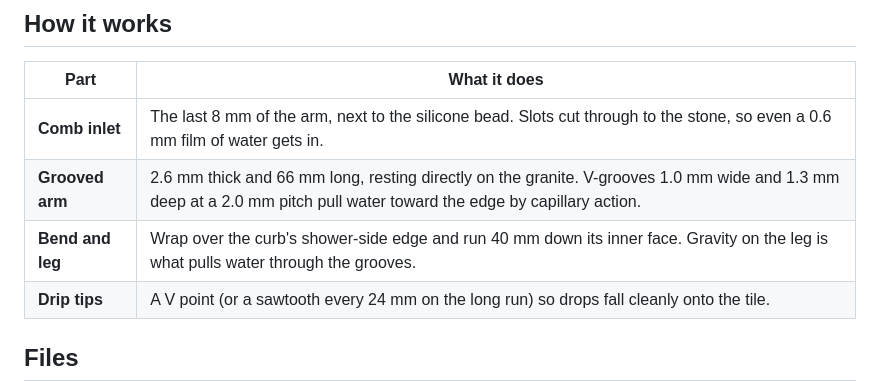
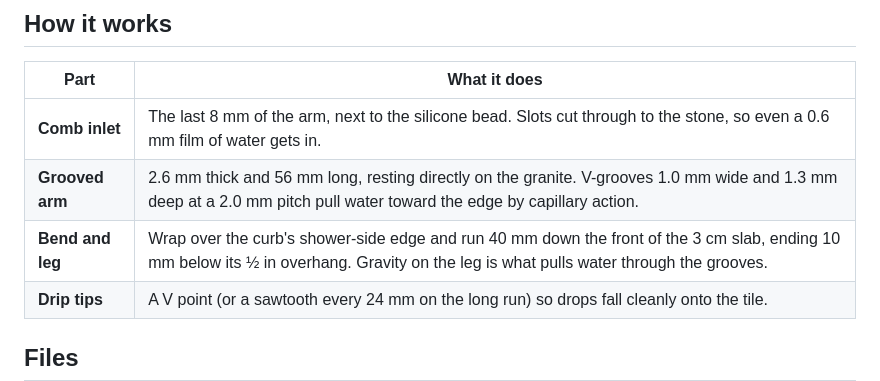
Before and after one commit to mcintoda/InductiveChargerRx, a Markdown page: curb-drain/README.md, the part around one of its changes. GitHub-like rendering.

```diff
--- a/curb-drain/README.md
+++ b/curb-drain/README.md
@@ -11,8 +11,8 @@ Infographic with every cross-section, drawn to scale: [`docs/curb-drain-sections
 | Part | What it does |
 |---|---|
 | **Comb inlet** | The last 8 mm of the arm, next to the silicone bead. Slots cut through to the stone, so even a 0.6 mm film of water gets in. |
-| **Grooved arm** | 2.6 mm thick and 66 mm long, resting directly on the granite. V-grooves 1.0 mm wide and 1.3 mm deep at a 2.0 mm pitch pull water toward the edge by capillary action. |
-| **Bend and leg** | Wrap over the curb's shower-side edge and run 40 mm down its inner face. Gravity on the leg is what pulls water through the grooves. |
+| **Grooved arm** | 2.6 mm thick and 56 mm long, resting directly on the granite. V-grooves 1.0 mm wide and 1.3 mm deep at a 2.0 mm pitch pull water toward the edge by capillary action. |
+| **Bend and leg** | Wrap over the curb's shower-side edge and run 40 mm down the front of the 3 cm slab, ending 10 mm below its ½ in overhang. Gravity on the leg is what pulls water through the grooves. |
 | **Drip tips** | A V point (or a sawtooth every 24 mm on the long run) so drops fall cleanly onto the tile. |
 
 ## Files
```
Also changed, not shown: other parts of curb-drain/README.md (+7 -7 lines), curb-drain/docs/img/sim_drain_curves.png, 12 other files.
